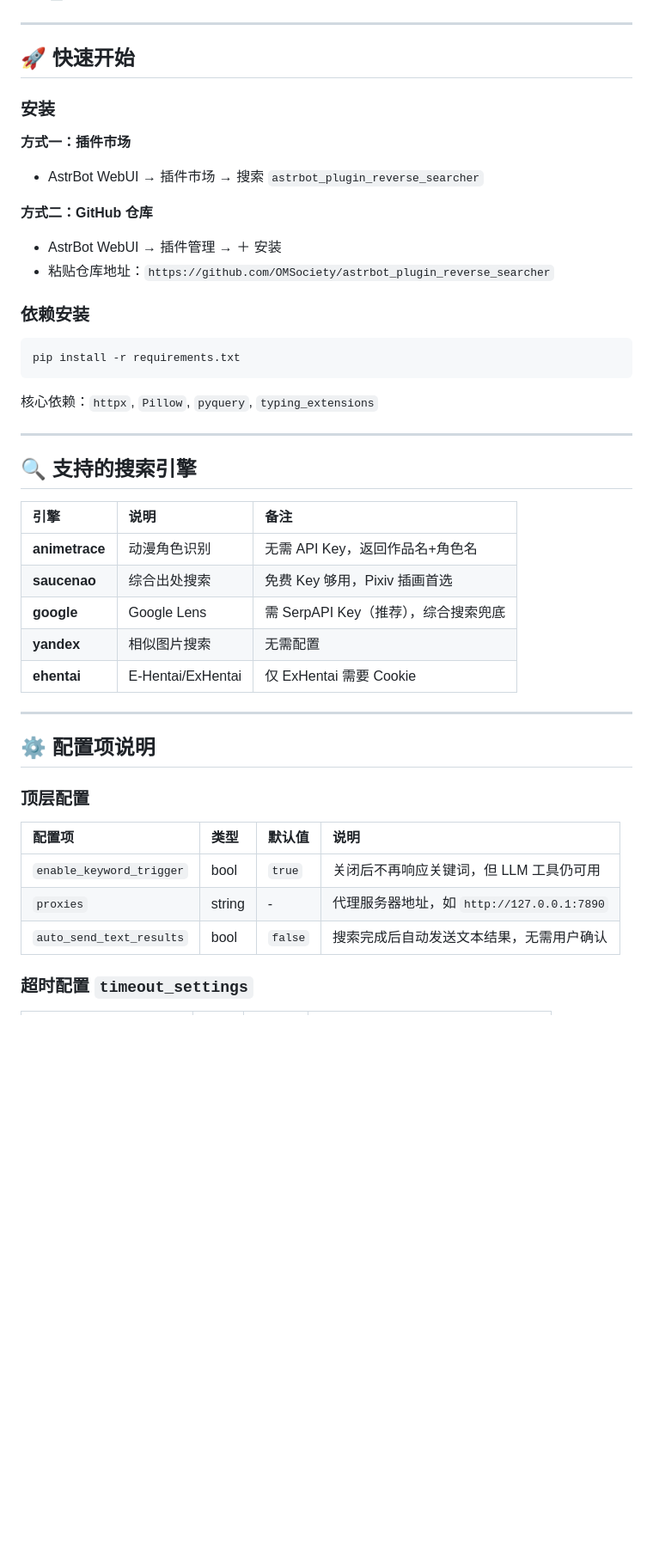
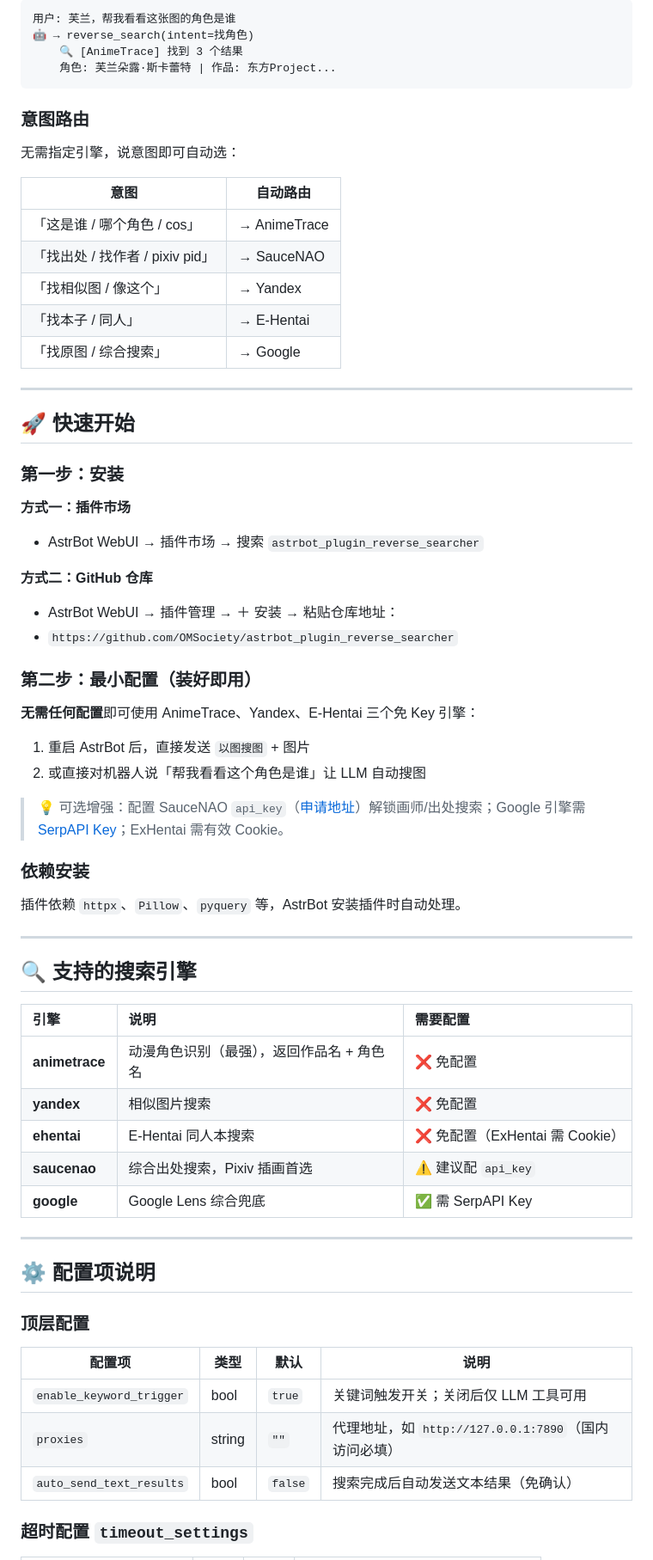
Before and after one commit to OMSociety/astrbot_plugin_reverse_searcher, a Markdown page: README.md, the part around one of its changes. Shown at 86% size. Rendered like a GitHub page; blank space fills up the shorter version.

````diff
--- a/README.md
+++ b/README.md
@@ -30,33 +57,57 @@
+```
+用户: 芙兰，帮我看看这张图的角色是谁
+🤖 → reverse_search(intent=找角色)
+    🔍 [AnimeTrace] 找到 3 个结果
+    角色: 芙兰朵露·斯卡蕾特 | 作品: 东方Project...
+```
+
+### 意图路由
+无需指定引擎，说意图即可自动选：
+
+| 意图 | 自动路由 |
+|------|---------|
+| 「这是谁 / 哪个角色 / cos」 | → AnimeTrace |
+| 「找出处 / 找作者 / pixiv pid」 | → SauceNAO |
+| 「找相似图 / 像这个」 | → Yandex |
+| 「找本子 / 同人」 | → E-Hentai |
+| 「找原图 / 综合搜索」 | → Google |
+
 ---
 
 ## 🚀 快速开始
 
-### 安装
+### 第一步：安装
 
 **方式一：插件市场**
 - AstrBot WebUI → 插件市场 → 搜索 `astrbot_plugin_reverse_searcher`
 
 **方式二：GitHub 仓库**
-- AstrBot WebUI → 插件管理 → ＋ 安装
-- 粘贴仓库地址：`https://github.com/OMSociety/astrbot_plugin_reverse_searcher`
+- AstrBot WebUI → 插件管理 → ＋ 安装 → 粘贴仓库地址：
+- `https://github.com/OMSociety/astrbot_plugin_reverse_searcher`
+
+### 第二步：最小配置（装好即用）
+
+**无需任何配置**即可使用 AnimeTrace、Yandex、E-Hentai 三个免 Key 引擎：
+
+1. 重启 AstrBot 后，直接发送 `以图搜图` + 图片
+2. 或直接对机器人说「帮我看看这个角色是谁」让 LLM 自动搜图
+
+> 💡 可选增强：配置 SauceNAO `api_key`（[申请地址](https://saucenao.com/user.php)）解锁画师/出处搜索；Google 引擎需 [SerpAPI Key](https://serpapi.com/)；ExHentai 需有效 Cookie。
 
 ### 依赖安装
-```bash
-pip install -r requirements.txt
-```
-核心依赖：`httpx`, `Pillow`, `pyquery`, `typing_extensions`
+插件依赖 `httpx`、`Pillow`、`pyquery` 等，AstrBot 安装插件时自动处理。
 
 ---
 
 ## 🔍 支持的搜索引擎
 
-| 引擎 | 说明 | 备注 |
+| 引擎 | 说明 | 需要配置 |
 |:----|:----|:----|
-| **animetrace** | 动漫角色识别 | 无需 API Key，返回作品名+角色名 |
-| **saucenao** | 综合出处搜索 | 免费 Key 够用，Pixiv 插画首选 |
-| **google** | Google Lens | 需 SerpAPI Key（推荐），综合搜索兜底 |
-| **yandex** | 相似图片搜索 | 无需配置 |
-| **ehentai** | E-Hentai/ExHentai | 仅 ExHentai 需要 Cookie |
+| **animetrace** | 动漫角色识别（最强），返回作品名 + 角色名 | ❌ 免配置 |
+| **yandex** | 相似图片搜索 | ❌ 免配置 |
+| **ehentai** | E-Hentai 同人本搜索 | ❌ 免配置（ExHentai 需 Cookie） |
+| **saucenao** | 综合出处搜索，Pixiv 插画首选 | ⚠️ 建议配 `api_key` |
+| **google** | Google Lens 综合兜底 | ✅ 需 SerpAPI Key |
 
 ---
 
@@ -64,11 +115,11 @@ pip install -r requirements.txt
 
 ### 顶层配置
 
-| 配置项 | 类型 | 默认值 | 说明 |
-|:----|:----|:----|:----|
-| `enable_keyword_trigger` | bool | `true` | 关闭后不再响应关键词，但 LLM 工具仍可用 |
-| `proxies` | string | - | 代理服务器地址，如 `http://127.0.0.1:7890` |
-| `auto_send_text_results` | bool | `false` | 搜索完成后自动发送文本结果，无需用户确认 |
+| 配置项 | 类型 | 默认 | 说明 |
+|--------|------|------|------|
+| `enable_keyword_trigger` | bool | `true` | 关键词触发开关；关闭后仅 LLM 工具可用 |
+| `proxies` | string | `""` | 代理地址，如 `http://127.0.0.1:7890`（国内访问必填） |
+| `auto_send_text_results` | bool | `false` | 搜索完成后自动发送文本结果（免确认） |
 
 ### 超时配置 `timeout_settings`
 
````
Also changed, not shown: other parts of README.md (+144 -96 lines), docs/search_example.png (added).
